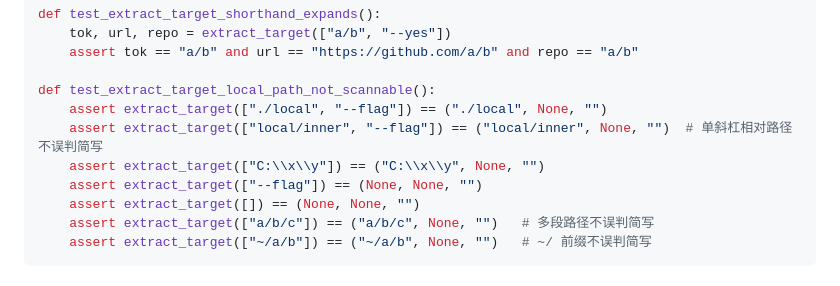
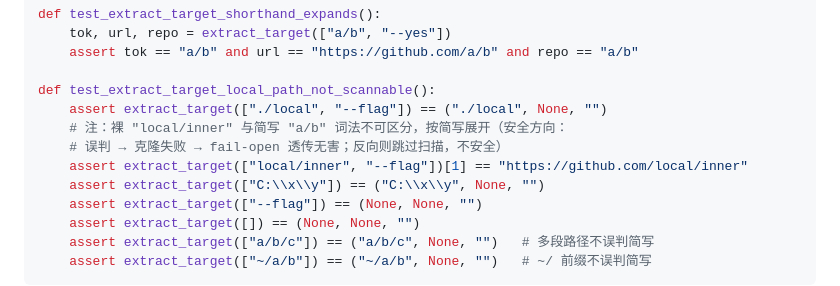
Before and after one commit to BlackTor-tor/skill-radar, a Markdown page: docs/plans/2026-10-03-v2.2-add-gateway.md, the part around the change. Drawn GitHub-style.

Commit message:
docs(plan-a): fix contradictory extract_target assertion (local/inner vs shorthand)

```diff
--- a/docs/plans/2026-10-03-v2.2-add-gateway.md
+++ b/docs/plans/2026-10-03-v2.2-add-gateway.md
@@ -110,7 +110,9 @@ def test_extract_target_shorthand_expands():
 
 def test_extract_target_local_path_not_scannable():
     assert extract_target(["./local", "--flag"]) == ("./local", None, "")
-    assert extract_target(["local/inner", "--flag"]) == ("local/inner", None, "")  # 单斜杠相对路径不误判简写
+    # 注：裸 "local/inner" 与简写 "a/b" 词法不可区分，按简写展开（安全方向：
+    # 误判 → 克隆失败 → fail-open 透传无害；反向则跳过扫描，不安全）
+    assert extract_target(["local/inner", "--flag"])[1] == "https://github.com/local/inner"
     assert extract_target(["C:\\x\\y"]) == ("C:\\x\\y", None, "")
     assert extract_target(["--flag"]) == (None, None, "")
     assert extract_target([]) == (None, None, "")
```
